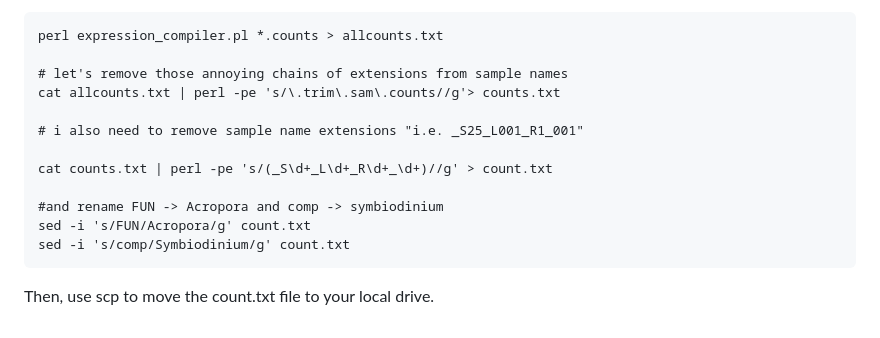
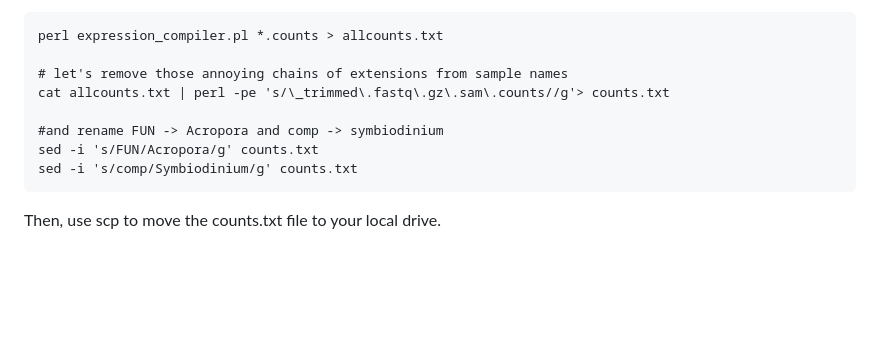
Before and after one commit to ademerlis/AcerCCC, a Markdown page: bioinformatics/README.md, the part around the change. Rendered like a GitHub page; blank space fills up the shorter version.

````diff
--- a/bioinformatics/README.md
+++ b/bioinformatics/README.md
@@ -406,15 +406,11 @@ Then, run these lines of code directly in the command line:
 perl expression_compiler.pl *.counts > allcounts.txt
 
 # let's remove those annoying chains of extensions from sample names
-cat allcounts.txt | perl -pe 's/\.trim\.sam\.counts//g'> counts.txt
-
-# i also need to remove sample name extensions "i.e. _S25_L001_R1_001"
-
-cat counts.txt | perl -pe 's/(_S\d+_L\d+_R\d+_\d+)//g' > count.txt
+cat allcounts.txt | perl -pe 's/\_trimmed\.fastq\.gz\.sam\.counts//g'> counts.txt
 
 #and rename FUN -> Acropora and comp -> symbiodinium
-sed -i 's/FUN/Acropora/g' count.txt
-sed -i 's/comp/Symbiodinium/g' count.txt
+sed -i 's/FUN/Acropora/g' counts.txt
+sed -i 's/comp/Symbiodinium/g' counts.txt
 ```
 
-Then, use scp to move the count.txt file to your local drive.
+Then, use scp to move the counts.txt file to your local drive.
````
